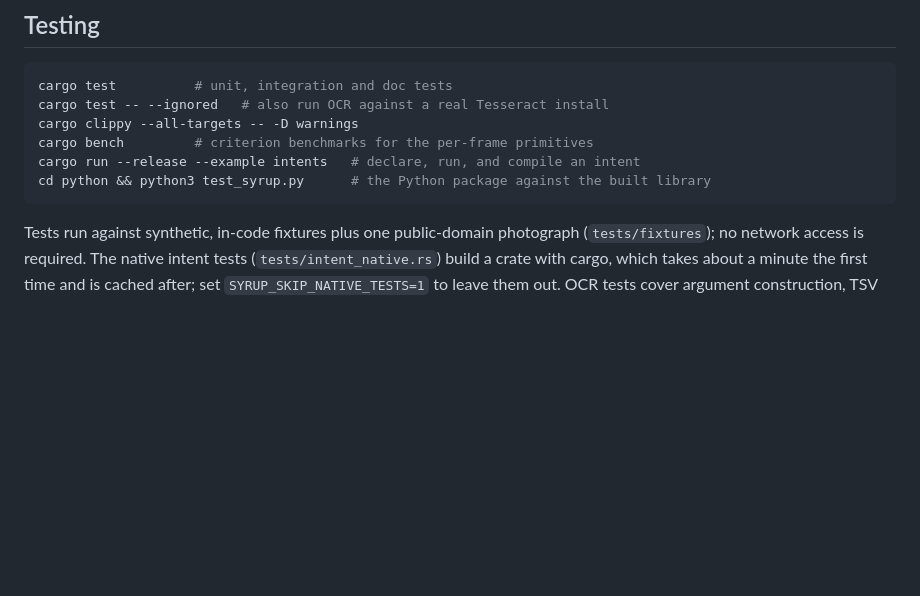
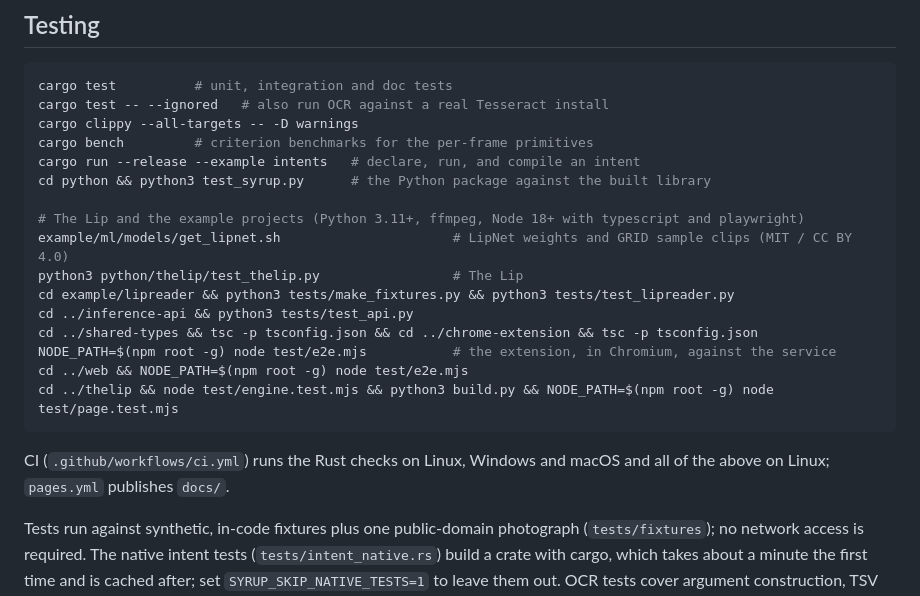
Before and after one commit to boggioMichael/syrup, a Markdown page: README.md, the part around one of its changes. Rendered like a GitHub page; blank space fills up the shorter version.

````diff
--- a/README.md
+++ b/README.md
@@ -296,7 +312,20 @@ cargo clippy --all-targets -- -D warnings
 cargo bench         # criterion benchmarks for the per-frame primitives
 cargo run --release --example intents   # declare, run, and compile an intent
 cd python && python3 test_syrup.py      # the Python package against the built library
+
+# The Lip and the example projects (Python 3.11+, ffmpeg, Node 18+ with typescript and playwright)
+example/ml/models/get_lipnet.sh                      # LipNet weights and GRID sample clips (MIT / CC BY 4.0)
+python3 python/thelip/test_thelip.py                 # The Lip
+cd example/lipreader && python3 tests/make_fixtures.py && python3 tests/test_lipreader.py
+cd ../inference-api && python3 tests/test_api.py
+cd ../shared-types && tsc -p tsconfig.json && cd ../chrome-extension && tsc -p tsconfig.json
+NODE_PATH=$(npm root -g) node test/e2e.mjs           # the extension, in Chromium, against the service
+cd ../web && NODE_PATH=$(npm root -g) node test/e2e.mjs
+cd ../thelip && node test/engine.test.mjs && python3 build.py && NODE_PATH=$(npm root -g) node test/page.test.mjs
 ```
+
+CI (`.github/workflows/ci.yml`) runs the Rust checks on Linux, Windows and
+macOS and all of the above on Linux; `pages.yml` publishes `docs/`.
 
 Tests run against synthetic, in-code fixtures plus one public-domain
 photograph (`tests/fixtures`); no network access is required. The native
````
Also changed, not shown: other parts of README.md (+21 -0 lines).
